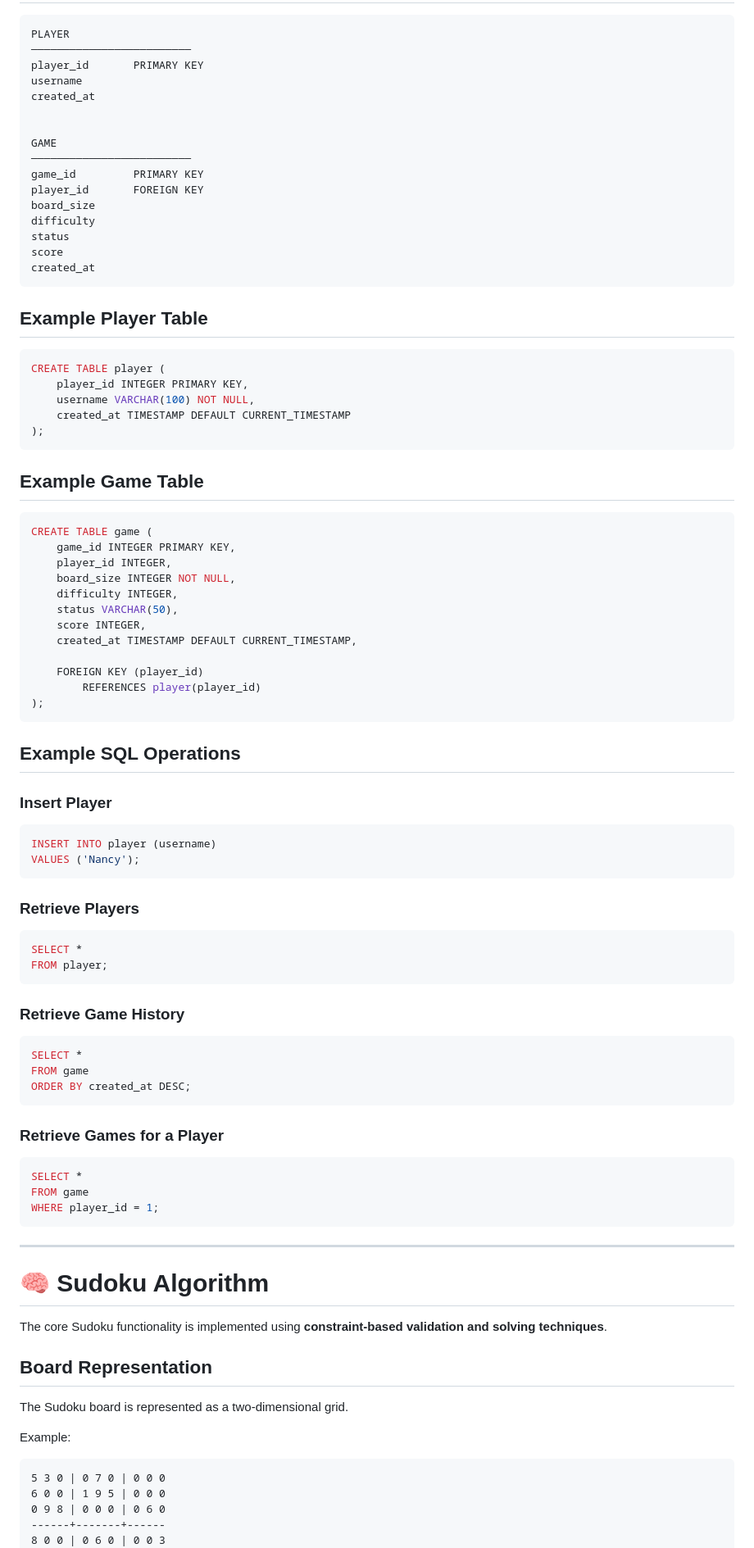
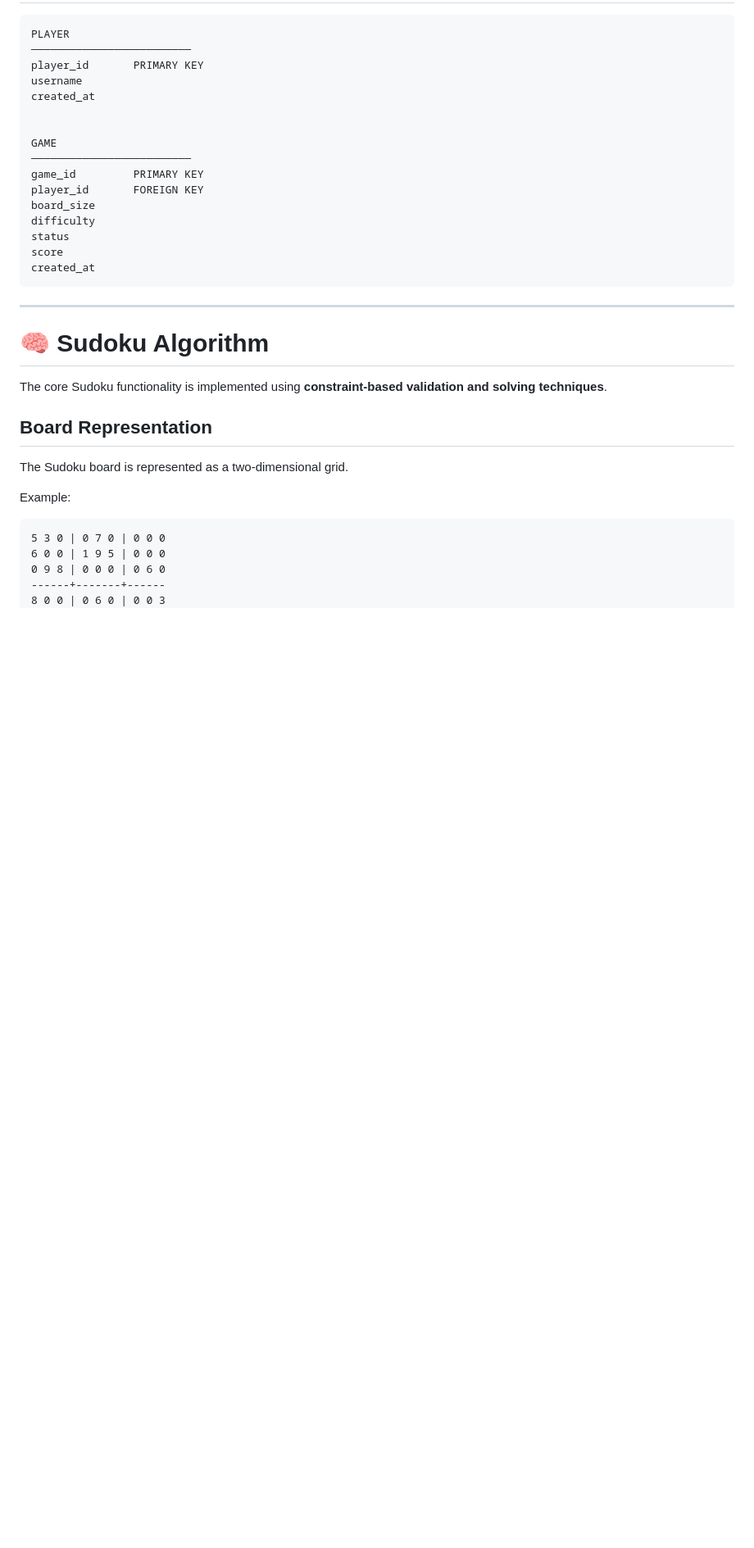
Before and after one commit to ChhandaviGowardhan/sudoku-game-engine, a Markdown page: README.md, the part around one of its changes. Shown at 82% size. Drawn GitHub-style; blank space fills up the shorter version.

Commit message:
Revise README for application name and content cleanup
Updated README to reflect application name change and removed example SQL tables and operations for clarity.

````diff
--- a/README.md
+++ b/README.md
@@ -353,65 +353,6 @@ score
 created_at
 ```
 
-## Example Player Table
-
-```sql
-CREATE TABLE player (
-    player_id INTEGER PRIMARY KEY,
-    username VARCHAR(100) NOT NULL,
-    created_at TIMESTAMP DEFAULT CURRENT_TIMESTAMP
-);
-```
-
-## Example Game Table
-
-```sql
-CREATE TABLE game (
-    game_id INTEGER PRIMARY KEY,
-    player_id INTEGER,
-    board_size INTEGER NOT NULL,
-    difficulty INTEGER,
-    status VARCHAR(50),
-    score INTEGER,
-    created_at TIMESTAMP DEFAULT CURRENT_TIMESTAMP,
-
-    FOREIGN KEY (player_id)
-        REFERENCES player(player_id)
-);
-```
-
-## Example SQL Operations
-
-### Insert Player
-
-```sql
-INSERT INTO player (username)
-VALUES ('Nancy');
-```
-
-### Retrieve Players
-
-```sql
-SELECT *
-FROM player;
-```
-
-### Retrieve Game History
-
-```sql
-SELECT *
-FROM game
-ORDER BY created_at DESC;
-```
-
-### Retrieve Games for a Player
-
-```sql
-SELECT *
-FROM game
-WHERE player_id = 1;
-```
-
 ---
 
 # 🧠 Sudoku Algorithm
````
Also changed, not shown: other parts of README.md (+4 -99 lines).
